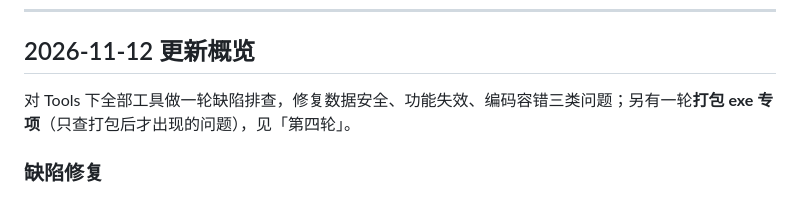
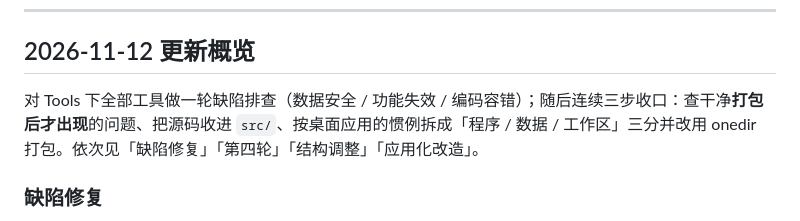
Before and after one commit to moranzhuying/TeX_Notes_Tools, a Markdown page: CHANGELOG.md, the part around the change. Drawn GitHub-style.

Commit message:
docs: CHANGELOG 概览补上今天四块内容的主线

```diff
--- a/CHANGELOG.md
+++ b/CHANGELOG.md
@@ -7,7 +7,7 @@
 
 ## 2026-11-12 更新概览
 
-对 Tools 下全部工具做一轮缺陷排查，修复数据安全、功能失效、编码容错三类问题；另有一轮**打包 exe 专项**（只查打包后才出现的问题），见「第四轮」。
+对 Tools 下全部工具做一轮缺陷排查（数据安全 / 功能失效 / 编码容错）；随后连续三步收口：查干净**打包后才出现**的问题、把源码收进 `src/`、按桌面应用的惯例拆成「程序 / 数据 / 工作区」三分并改用 onedir 打包。依次见「缺陷修复」「第四轮」「结构调整」「应用化改造」。
 
 ### 缺陷修复
 
```
